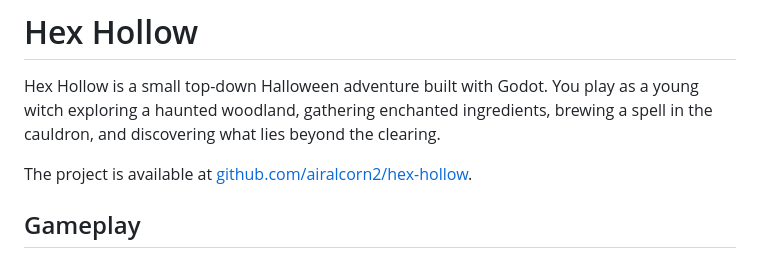
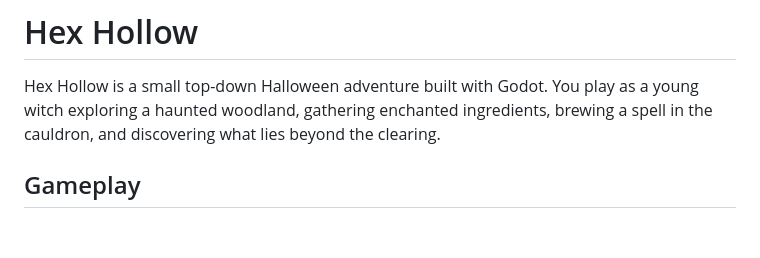
Before and after one commit to airalcorn2/hex-hollow, a Markdown page: README.md, the part around the change. Rendered like a GitHub page; blank space fills up the shorter version.

Commit message:
Remove repo link.

```diff
--- a/README.md
+++ b/README.md
@@ -1,8 +1,6 @@
 # Hex Hollow
 
 Hex Hollow is a small top-down Halloween adventure built with Godot. You play as a young witch exploring a haunted woodland, gathering enchanted ingredients, brewing a spell in the cauldron, and discovering what lies beyond the clearing.
-
-The project is available at [github.com/airalcorn2/hex-hollow](https://github.com/airalcorn2/hex-hollow).
 
 ## Gameplay
 
```
